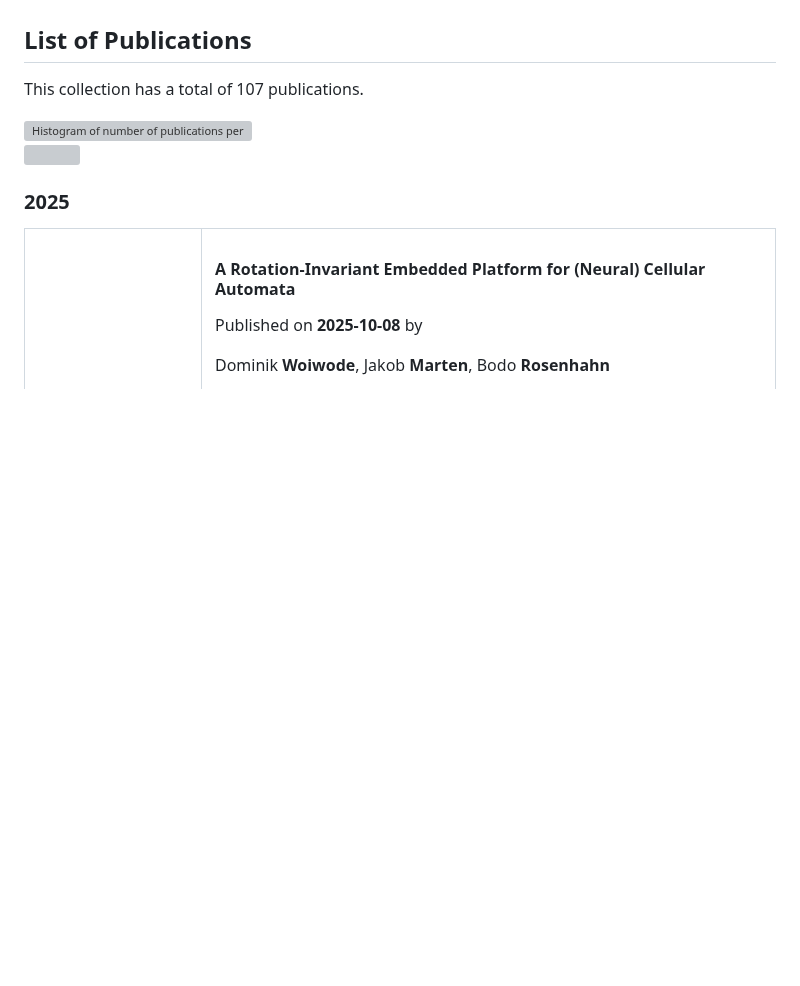
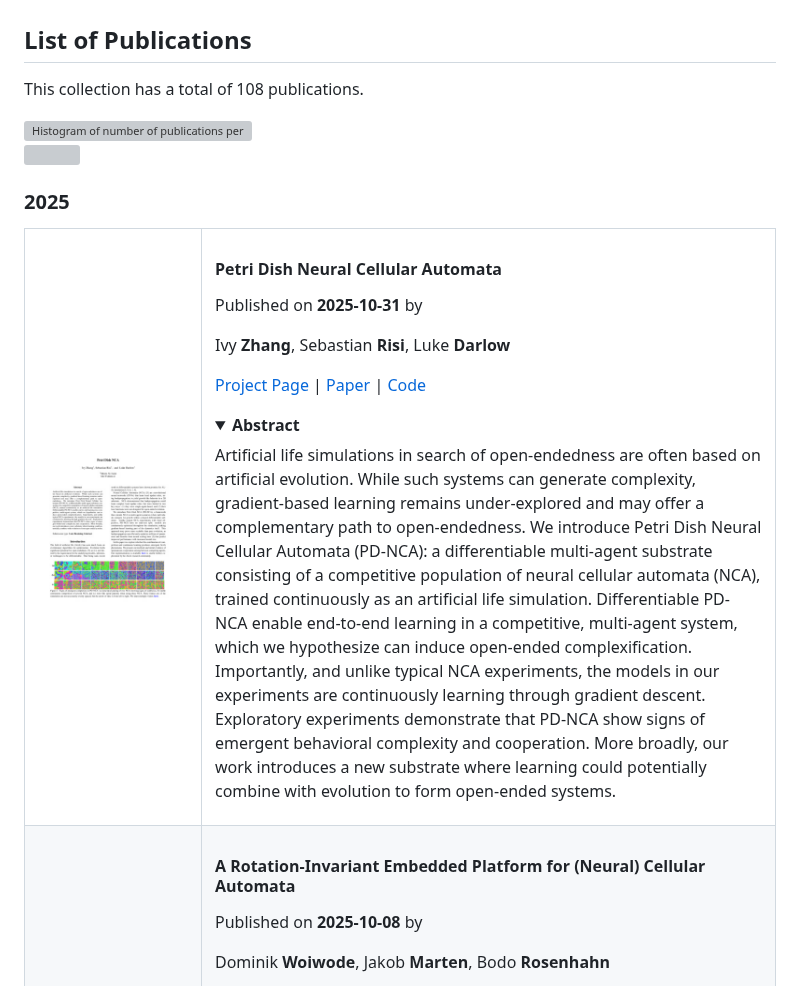
Before and after one commit to dwoiwode/awesome-neural-cellular-automata, a Markdown page: Readme.md, the part around one of its changes. GitHub-like rendering; pictures changed too: assets/thumbnails/2025-10-31petridish_zhang.jpg (added); folded sections open; blank space fills up the shorter version; grey boxes are pictures that could not be loaded.

Commit message:
Add Petri Dish NCA

```diff
--- a/Readme.md
+++ b/Readme.md
@@ -49,7 +49,7 @@ Training an end-to-end differentiable, self-organising cellular automata model o
 - [Hexells](https://github.com/znah/hexells) - SwissGL Implementation of Hexells ([Demo](https://znah.net/hexells/))
 
 ## List of Publications
-This collection has a total of 107 publications.
+This collection has a total of 108 publications.
 
 <picture>
   <source media="(prefers-color-scheme: dark)" srcset="assets/papers_per_quarter_dark.svg">
@@ -63,6 +63,27 @@ This collection has a total of 107 publications.
 
 ### 2025
 <table><tr>
+<td width="150px">
+<a href="https://pub.sakana.ai/pdnca/" target="_blank">
+    <img src="assets/thumbnails/2025-10-31petridish_zhang.jpg" width="140px">
+</a>
+</td>
+<td>
+
+#### Petri Dish Neural Cellular Automata
+Published on **2025-10-31** by
+
+Ivy **Zhang**, Sebastian **Risi**, Luke **Darlow**
+
+[Project Page](https://pub.sakana.ai/pdnca/) | [Paper](https://pub.sakana.ai/pdnca/assets/pdf/pdnca.pdf) | [Code](https://github.com/SakanaAI/petri-dish-nca)
+
+<details>
+<summary><b>Abstract</b></summary>
+Artificial life simulations in search of open-endedness are often based on artificial evolution. While such systems can generate complexity, gradient-based learning remains under-explored and may offer a complementary path to open-endedness. We introduce Petri Dish Neural Cellular Automata (PD-NCA): a differentiable multi-agent substrate consisting of a competitive population of neural cellular automata (NCA), trained continuously as an artificial life simulation. Differentiable PD-NCA enable end-to-end learning in a competitive, multi-agent system, which we hypothesize can induce open-ended complexification. Importantly, and unlike typical NCA experiments, the models in our experiments are continuously learning through gradient descent. Exploratory experiments demonstrate that PD-NCA show signs of emergent behavioral complexity and cooperation. More broadly, our work introduces a new substrate where learning could potentially combine with evolution to form open-ended systems.
+</details>
+
+</td>
+</tr><tr>
 <td width="150px">
 <a href="https://arxiv.org/pdf/2510.07440" target="_blank">
     <img src="assets/thumbnails/2025-10-08arotation_woiwode.jpg" width="140px">
```
Also changed, not shown: other parts of Readme.md (+2 -2 lines), 3 other files.
